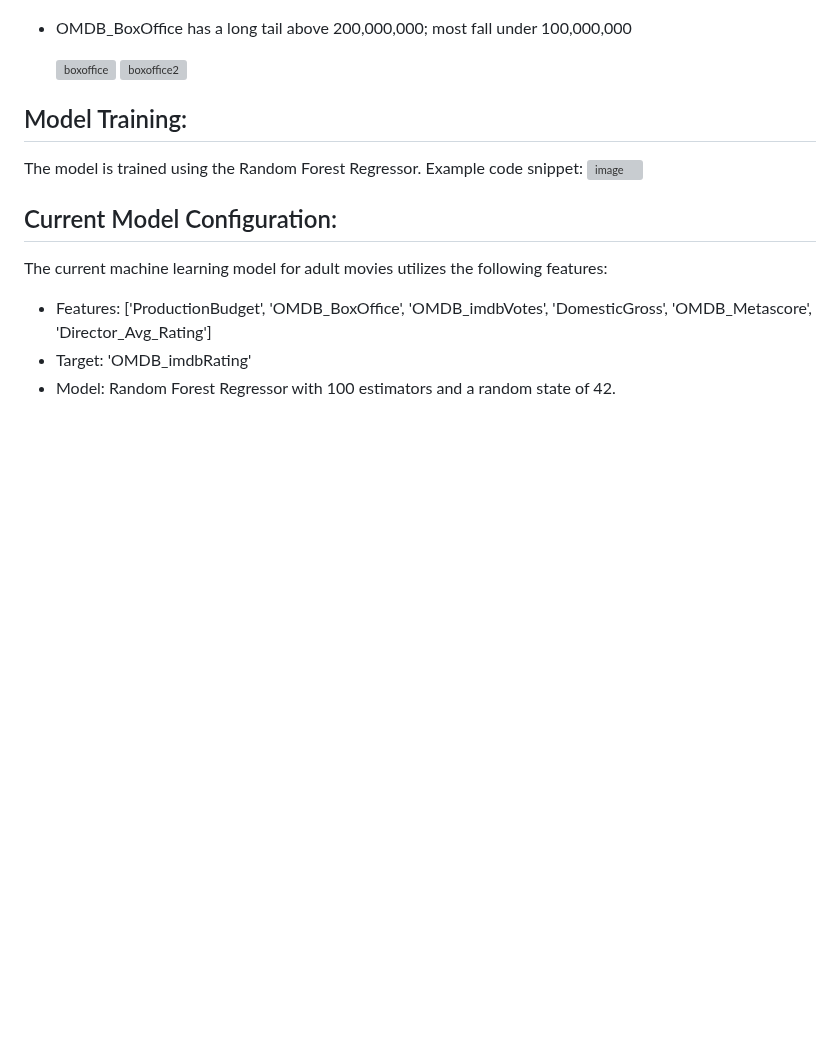
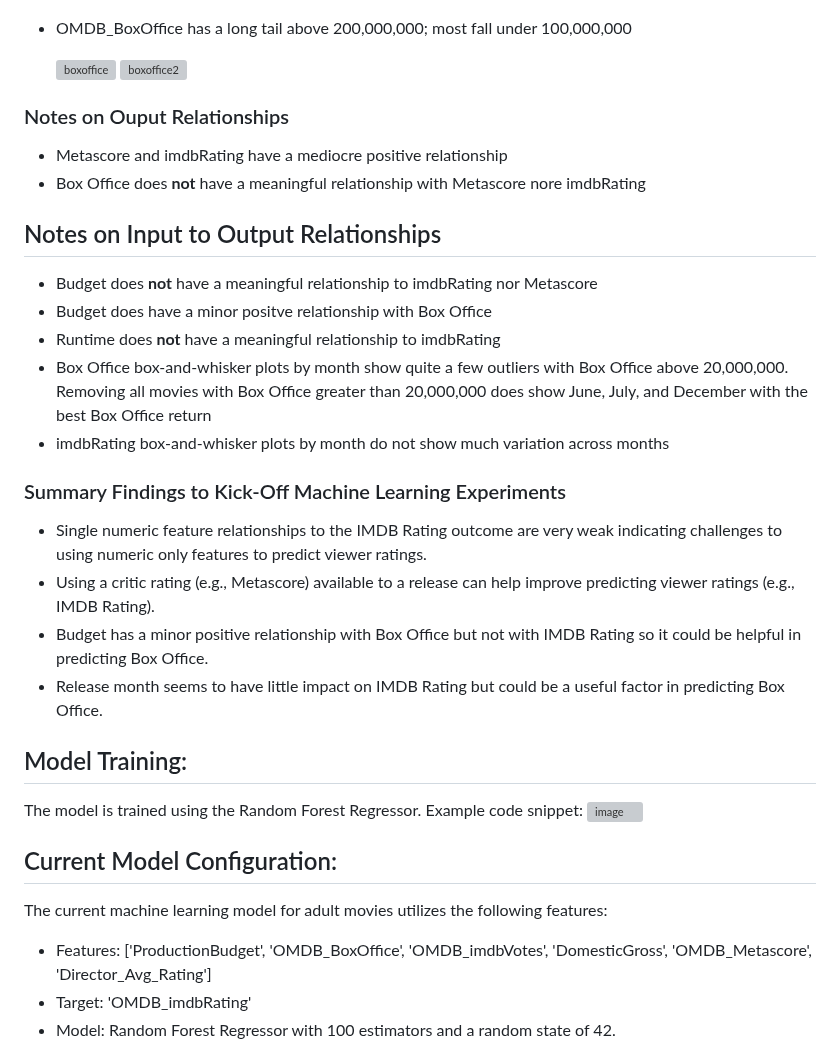
Before and after one commit to vt-bekah/Predicting_Movie_Ratings, a Markdown page: README.md, the part around the change. Drawn GitHub-style; blank space fills up the shorter version; grey boxes are pictures that could not be loaded.

```diff
--- a/README.md
+++ b/README.md
@@ -75,6 +75,22 @@ Significant patterns observed included:
   ![boxoffice](https://github.com/vt-bekah/Predicting_Movie_Ratings/assets/134234019/cc2cd162-bb4f-4073-83f9-76d77af09a1b)
   ![boxoffice2](https://github.com/vt-bekah/Predicting_Movie_Ratings/assets/134234019/5f2c2311-1116-4da3-a46e-e06a12757acd)
 
+### Notes on Ouput Relationships
+* Metascore and imdbRating have a mediocre positive relationship
+* Box Office does **not** have a meaningful relationship with Metascore nore imdbRating
+## Notes on Input to Output Relationships
+* Budget does **not** have a meaningful relationship to imdbRating nor Metascore
+* Budget does have a minor positve relationship with Box Office
+* Runtime does **not** have a meaningful relationship to imdbRating
+* Box Office box-and-whisker plots by month show quite a few outliers with Box Office above 20,000,000. Removing all movies with Box Office greater than 20,000,000 does show June, July, and December with the best Box Office return
+* imdbRating box-and-whisker plots by month do not show much variation across months
+
+### Summary Findings to Kick-Off Machine Learning Experiments
+
+* Single numeric feature relationships to the IMDB Rating outcome are very weak indicating challenges to using numeric only features to predict viewer ratings.
+* Using a critic rating (e.g., Metascore) available to a release can help improve predicting viewer ratings (e.g., IMDB Rating).
+* Budget has a minor positive relationship with Box Office but not with IMDB Rating so it could be helpful in predicting Box Office.
+* Release month seems to have little impact on IMDB Rating but could be a useful factor in predicting Box Office.
 
 
 ## Model Training:
```
